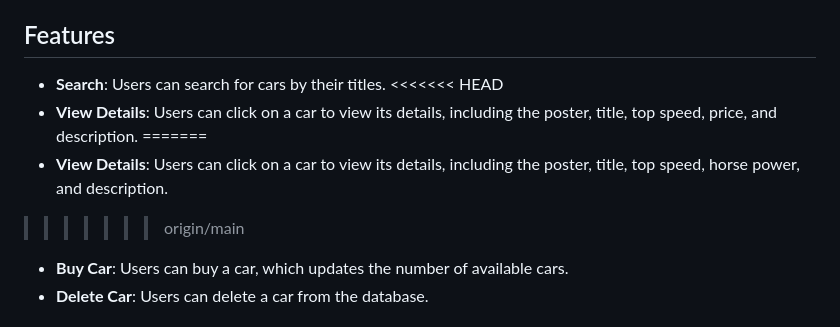
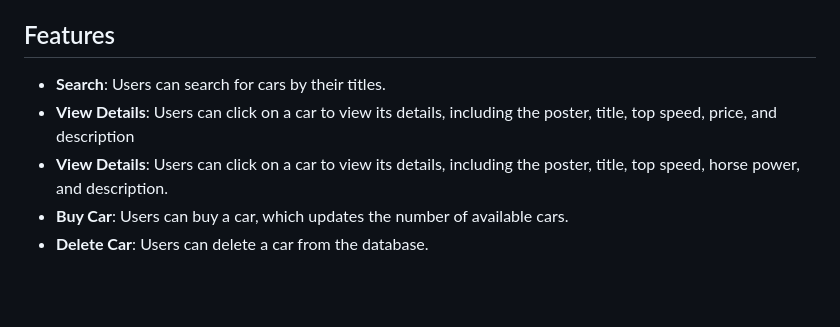
Before and after one commit to eugene12345678/Phase-1-Project, a Markdown page: README.md, the part around the change. Rendered like a GitHub page; blank space fills up the shorter version.

```diff
--- a/README.md
+++ b/README.md
@@ -6,11 +6,8 @@ This project is a web application that displays a list of cars available for sal
 ## Features
 
 - **Search**: Users can search for cars by their titles.
-<<<<<<< HEAD
-- **View Details**: Users can click on a car to view its details, including the poster, title, top speed, price, and description.
-=======
+- **View Details**: Users can click on a car to view its details, including the poster, title, top speed, price, and description
 - **View Details**: Users can click on a car to view its details, including the poster, title, top speed, horse power, and description.
->>>>>>> origin/main
 - **Buy Car**: Users can buy a car, which updates the number of available cars.
 - **Delete Car**: Users can delete a car from the database.
 
```
